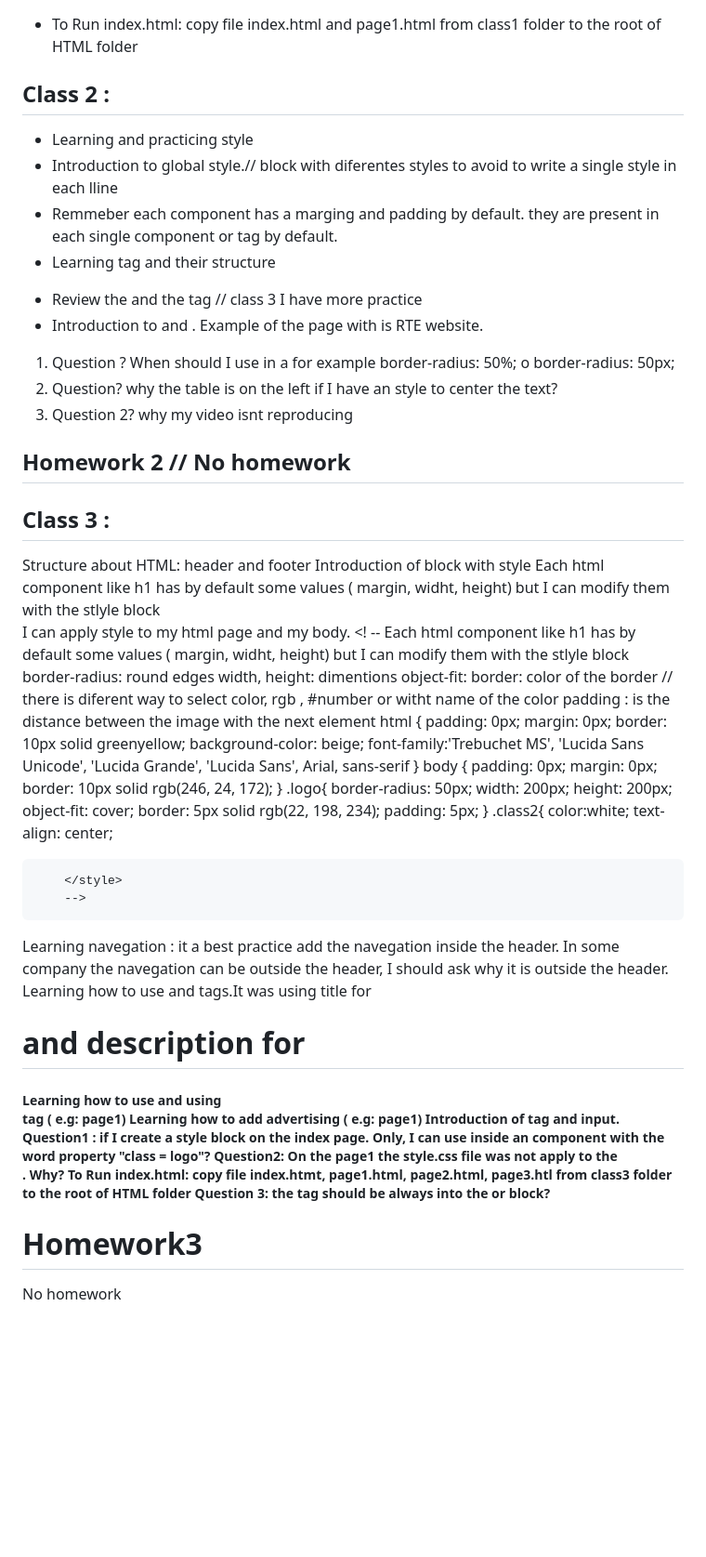
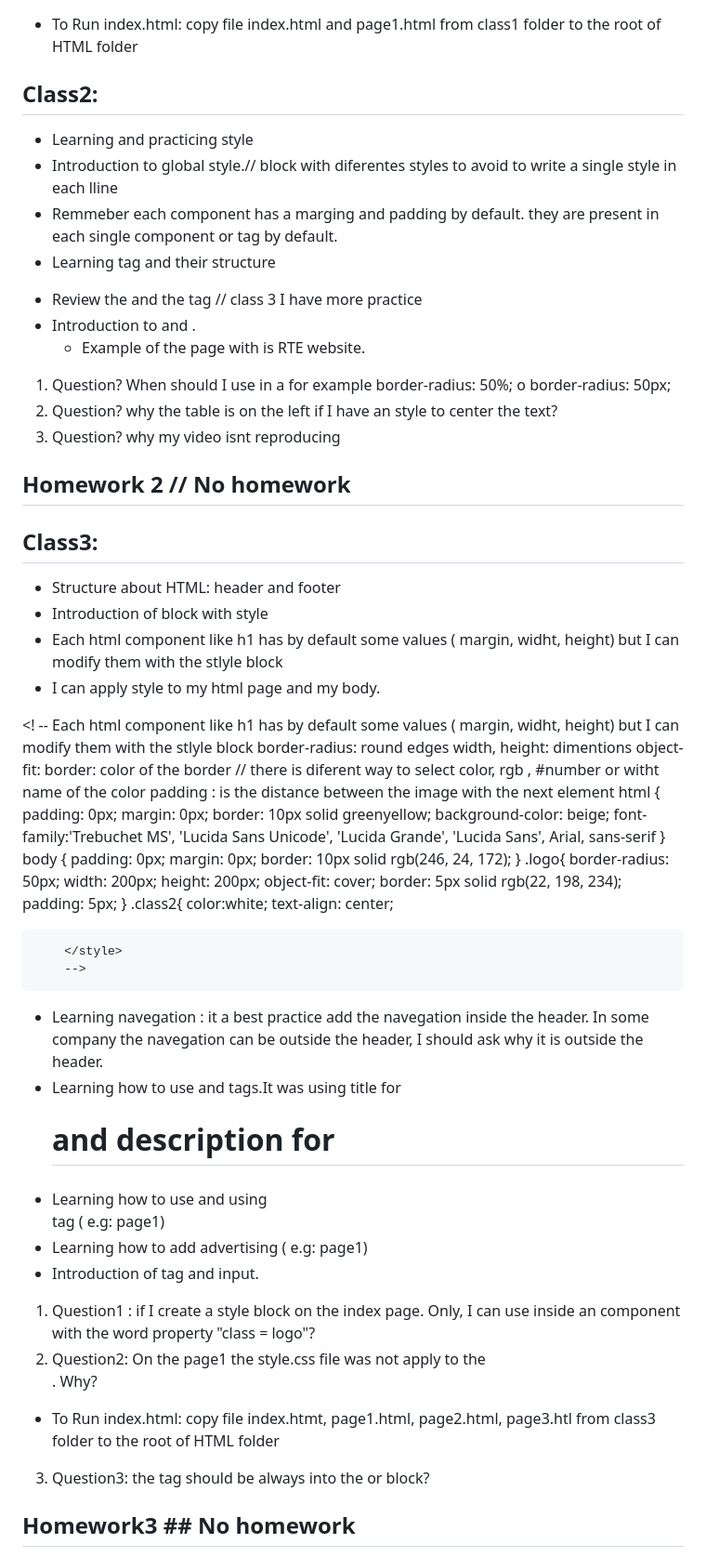
Before and after one commit to mezzenascosilvana/fullstack, a Markdown page: MyNotes.md, the part around one of its changes. Shown at 93% size. Drawn GitHub-style; blank space fills up the shorter version.

```diff
--- a/MyNotes.md
+++ b/MyNotes.md
@@ -16,24 +16,27 @@ Html5, CSs and JavaScript Framework ordered by class, also, each class contain t
  ## Homework1 ##
  - To Run index.html: copy file index.html and page1.html from class1 folder to the root of HTML folder
 
-## Class 2 : ##
+## **Class2:** ##
 - Learning and practicing style
 - Introduction to global style.// block with diferentes styles to avoid to write a single style in each lline
  - Remmeber each component has a marging and padding by default. they are present in each single component or tag by default.
 - Learning <table> tag and their structure
 - Review the <a> and the <href> tag // class 3 I have more practice
-- Introduction to <asid> and <section tags> . Example of the page with <aside> is RTE website.
-1.  Question ? When should I use in a <style> for example border-radius: 50%; o border-radius: 50px;
+- Introduction to <asid> and <section tags>.
+  - Example of the page with <aside> is RTE website.
+
+1. Question? When should I use in a <style> for example border-radius: 50%; o border-radius: 50px;
 2. Question? why the table is on the left if I have an style to center the text?
-3. Question 2? why my video isnt reproducing
+3. Question? why my video isnt reproducing
 
 ## Homework 2 // No homework  ##
 
-## Class 3 : ##
- Structure about HTML: header and footer
- Introduction of block with style
- Each html component like h1 has by default some values ( margin, widht, height) but I can modify them with the stlyle block
- I can apply style to my html page and my body.
+## **Class3:** ##
+ - Structure about HTML: header and footer
+ - Introduction of block with style
+ - Each html component like h1 has by default some values ( margin, widht, height) but I can modify them with the stlyle block
+ - I can apply style to my html page and my body.
+
  <! -- Each html component like h1 has by default some values ( margin, widht, height) but I can modify them with the
         stlyle block border-radius: round edges width, height: dimentions object-fit: border: color of the border //
         there is diferent way to select color, rgb , #number or witht name of the color padding : is the distance
@@ -65,15 +68,14 @@ Html5, CSs and JavaScript Framework ordered by class, also, each class contain t
         </style>
         -->
 
- Learning navegation : it a best practice add the navegation inside the header. In some company the navegation can be outside the header, I should ask why it is outside the header.
- Learning how to use <section> and <section> tags.It was using  title for <h1> and description for <h5>
- Learning how to use <article> and <aside > using <div> tag ( e.g: page1)
- Learning how to add advertising ( e.g: page1)
- Introduction of <form> tag and input.
- Question1 : if I create a style block on the index page. Only, I can use inside an component with the word property "class = logo"?
- Question2: On the page1 the style.css file was not apply to the <section><div>. Why?
- To Run index.html: copy file index.htmt, page1.html, page2.html, page3.htl from class3 folder to the root of HTML folder
- Question 3: the <form> tag should be always into the <main> or <footer> block?
-# Homework3
-  No homework
+ - Learning navegation : it a best practice add the navegation inside the header. In some company the navegation can be outside the header, I should ask why it is outside the header.
+ - Learning how to use <section> and <section> tags.It was using  title for <h1> and description for <h5>
+ - Learning how to use <article> and <aside > using <div> tag ( e.g: page1)
+ - Learning how to add advertising ( e.g: page1)
+ - Introduction of <form> tag and input.
+ 1. Question1 : if I create a style block on the index page. Only, I can use inside an component with the word property "class = logo"?
+ 2. Question2: On the page1 the style.css file was not apply to the <section><div>. Why?
+ - To Run index.html: copy file index.htmt, page1.html, page2.html, page3.htl from class3 folder to the root of HTML folder
+ 3. Question3: the <form> tag should be always into the <main> or <footer> block?
+## Homework3 ## No homework
 
```
Also changed, not shown: other parts of MyNotes.md (+30 -30 lines).
